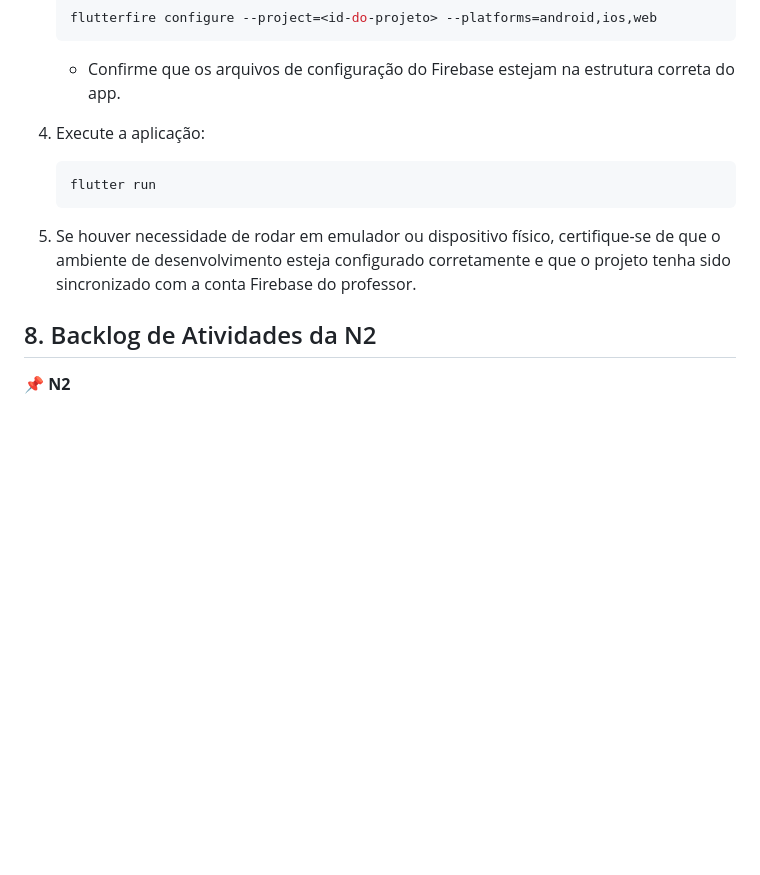
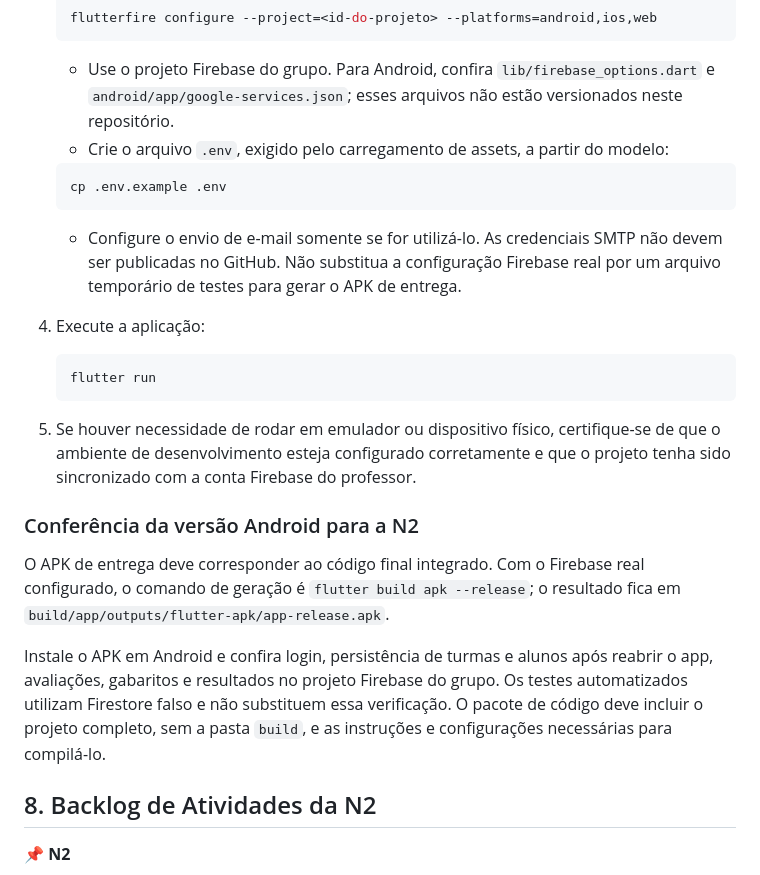
Before and after one commit to AdrianRiegel/app_mobile, a Markdown page: README.md, the part around the change. Drawn GitHub-style; blank space fills up the shorter version.

Commit message:
docs: detalha configuracao e verificacao da entrega N2

````diff
--- a/README.md
+++ b/README.md
@@ -343,7 +343,14 @@ analysis_options.yaml  # regras do linter
    flutterfire configure --project=<id-do-projeto> --platforms=android,ios,web
    ```
 
-   - Confirme que os arquivos de configuração do Firebase estejam na estrutura correta do app.
+   - Use o projeto Firebase do grupo. Para Android, confira `lib/firebase_options.dart` e `android/app/google-services.json`; esses arquivos não estão versionados neste repositório.
+   - Crie o arquivo `.env`, exigido pelo carregamento de assets, a partir do modelo:
+
+   ```bash
+   cp .env.example .env
+   ```
+
+   - Configure o envio de e-mail somente se for utilizá-lo. As credenciais SMTP não devem ser publicadas no GitHub. Não substitua a configuração Firebase real por um arquivo temporário de testes para gerar o APK de entrega.
 
 4. Execute a aplicação:
 
@@ -352,6 +359,12 @@ analysis_options.yaml  # regras do linter
    ```
 
 5. Se houver necessidade de rodar em emulador ou dispositivo físico, certifique-se de que o ambiente de desenvolvimento esteja configurado corretamente e que o projeto tenha sido sincronizado com a conta Firebase do professor.
+
+### Conferência da versão Android para a N2
+
+O APK de entrega deve corresponder ao código final integrado. Com o Firebase real configurado, o comando de geração é `flutter build apk --release`; o resultado fica em `build/app/outputs/flutter-apk/app-release.apk`.
+
+Instale o APK em Android e confira login, persistência de turmas e alunos após reabrir o app, avaliações, gabaritos e resultados no projeto Firebase do grupo. Os testes automatizados utilizam Firestore falso e não substituem essa verificação. O pacote de código deve incluir o projeto completo, sem a pasta `build`, e as instruções e configurações necessárias para compilá-lo.
 
 ## 8. Backlog de Atividades da N2
 
````
